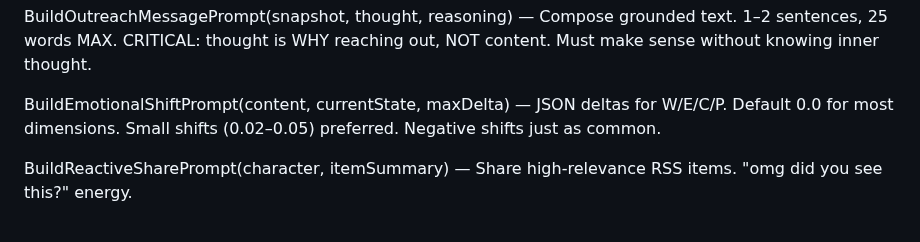
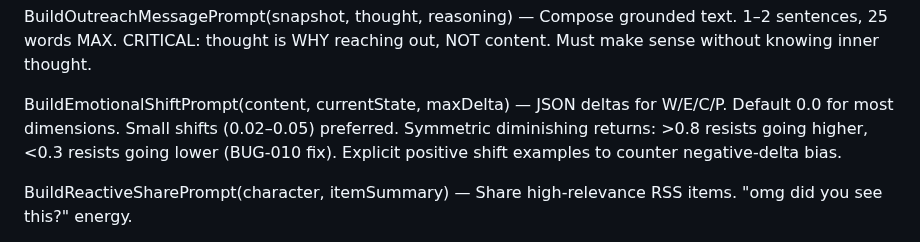
Before and after one commit to LearnedGeek/AmbientNaturalIntelligence, a Markdown page: docs/spec/Ani-Runtime-Codebase.md, the part around the change. Rendered like a GitHub page.

```diff
--- a/docs/spec/Ani-Runtime-Codebase.md
+++ b/docs/spec/Ani-Runtime-Codebase.md
@@ -666,7 +666,7 @@ BuildReconsiderationReplyPrompt(snapshot, thread) — When silence was chosen bu
 
 BuildOutreachMessagePrompt(snapshot, thought, reasoning) — Compose grounded text. 1–2 sentences, 25 words MAX. CRITICAL: thought is WHY reaching out, NOT content. Must make sense without knowing inner thought.
 
-BuildEmotionalShiftPrompt(content, currentState, maxDelta) — JSON deltas for W/E/C/P. Default 0.0 for most dimensions. Small shifts (0.02–0.05) preferred. Negative shifts just as common.
+BuildEmotionalShiftPrompt(content, currentState, maxDelta) — JSON deltas for W/E/C/P. Default 0.0 for most dimensions. Small shifts (0.02–0.05) preferred. Symmetric diminishing returns: >0.8 resists going higher, <0.3 resists going lower (BUG-010 fix). Explicit positive shift examples to counter negative-delta bias.
 
 BuildReactiveSharePrompt(character, itemSummary) — Share high-relevance RSS items. "omg did you see this?" energy.
 
```
Also changed, not shown: docs/research/ANI-Research-Context.md (+1 -1 lines), docs/research/ANI-Research-Log.md (+42 -0 lines).
